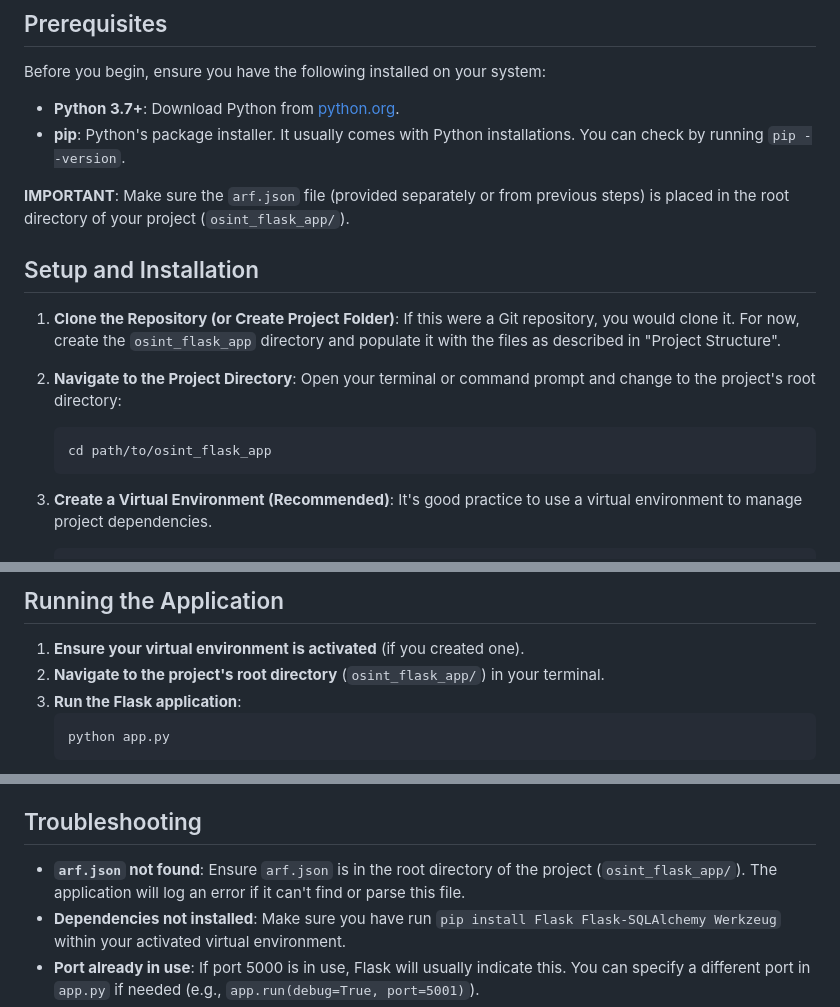
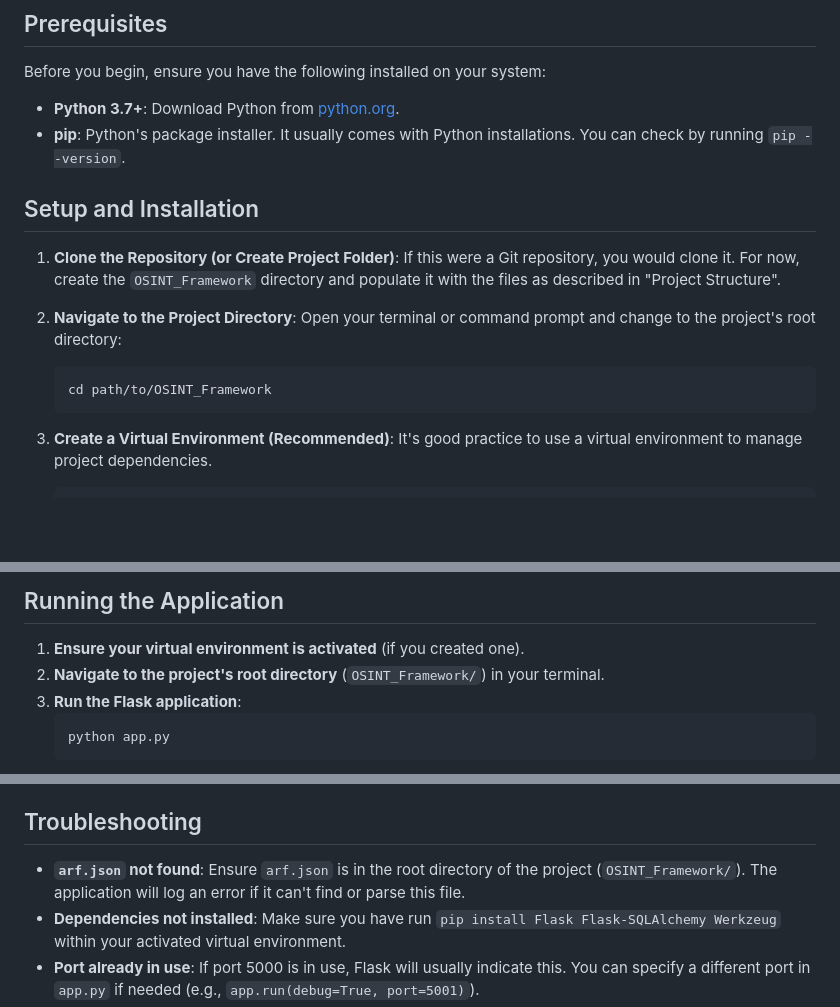
Before and after one commit to s0y4hh/OSINT_Framework, a Markdown page: README.md, 3 parts joined by grey strips. GitHub-like rendering; blank space fills up the shorter version.

````diff
--- a/README.md
+++ b/README.md
@@ -26,17 +26,16 @@ Before you begin, ensure you have the following installed on your system:
 * **pip**: Python's package installer. It usually comes with Python installations. You can check by running `pip --version`.
 
 
-**IMPORTANT**: Make sure the `arf.json` file (provided separately or from previous steps) is placed in the root directory of your project (`osint_flask_app/`).
 
 ## Setup and Installation
 
 1.  **Clone the Repository (or Create Project Folder)**:
-    If this were a Git repository, you would clone it. For now, create the `osint_flask_app` directory and populate it with the files as described in "Project Structure".
+    If this were a Git repository, you would clone it. For now, create the `OSINT_Framework` directory and populate it with the files as described in "Project Structure".
 
 2.  **Navigate to the Project Directory**:
     Open your terminal or command prompt and change to the project's root directory:
     ```bash
-    cd path/to/osint_flask_app
+    cd path/to/OSINT_Framework
     ```
 
 3.  **Create a Virtual Environment (Recommended)**:
@@ -68,7 +67,7 @@ The SQLite database (`users.db`) and the `instance` folder will be created autom
 ## Running the Application
 
 1.  **Ensure your virtual environment is activated** (if you created one).
-2.  **Navigate to the project's root directory** (`osint_flask_app/`) in your terminal.
+2.  **Navigate to the project's root directory** (`OSINT_Framework/`) in your terminal.
 3.  **Run the Flask application**:
     ```bash
     python app.py
@@ -102,7 +101,7 @@ You will be redirected to the login/registration page. You can register a new ac
 
 ## Troubleshooting
 
-* **`arf.json` not found**: Ensure `arf.json` is in the root directory of the project (`osint_flask_app/`). The application will log an error if it can't find or parse this file.
+* **`arf.json` not found**: Ensure `arf.json` is in the root directory of the project (`OSINT_Framework/`). The application will log an error if it can't find or parse this file.
 * **Dependencies not installed**: Make sure you have run `pip install Flask Flask-SQLAlchemy Werkzeug` within your activated virtual environment.
 * **Port already in use**: If port 5000 is in use, Flask will usually indicate this. You can specify a different port in `app.py` if needed (e.g., `app.run(debug=True, port=5001)`).
 * **Database issues**: If you encounter problems with the database, you can try deleting the `instance/users.db` file. It will be recreated on the next run. (Note: This will delete all existing user accounts).
````
